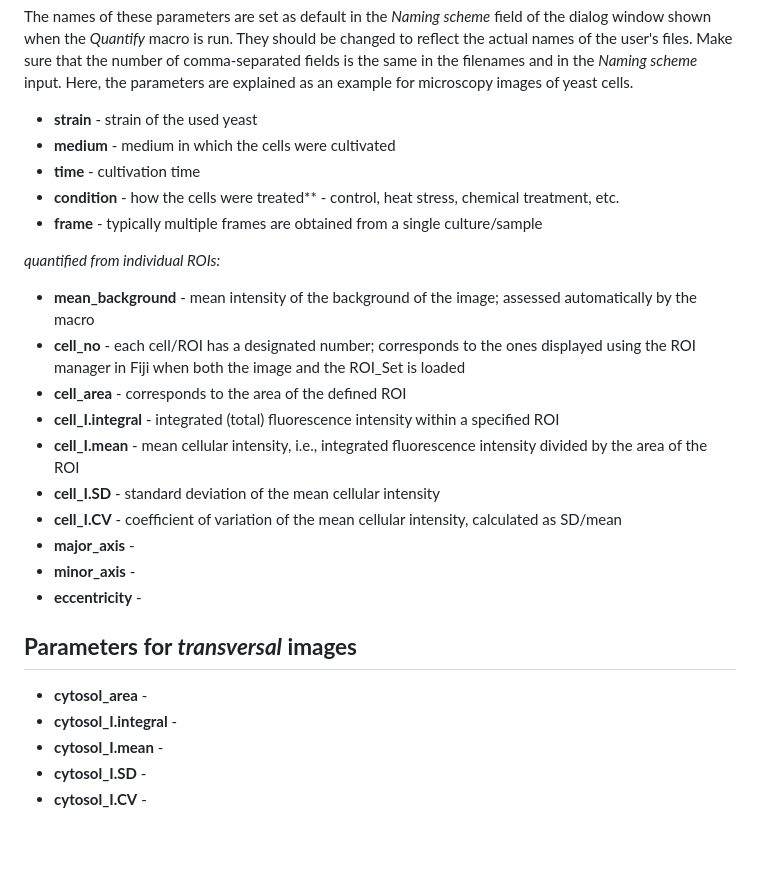
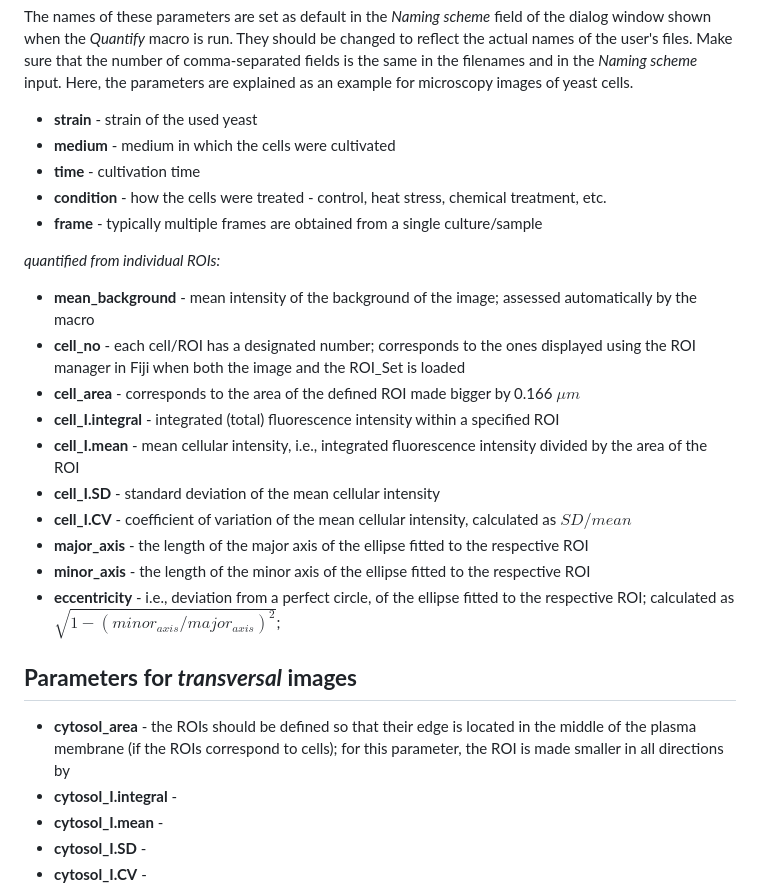
Before and after one commit to jakubzahumensky/microscopy_analysis, a Markdown page: README.md, the part around the change printed below. GitHub-like rendering; blank space fills up the shorter version.

```diff
--- a/README.md
+++ b/README.md
@@ -15,23 +15,24 @@ The names of these parameters are set as default in the *Naming scheme* field of
 - **strain** - strain of the used yeast
 - **medium** - medium in which the cells were cultivated
 - **time** - cultivation time
-- **condition** - how the cells were treated** - control, heat stress, chemical treatment, etc.
+- **condition** - how the cells were treated - control, heat stress, chemical treatment, etc.
 - **frame** - typically multiple frames are obtained from a single culture/sample
 
 *quantified from individual ROIs:*
 - **mean_background** - mean intensity of the background of the image; assessed automatically by the macro
 - **cell_no** - each cell/ROI has a designated number; corresponds to the ones displayed using the ROI manager in Fiji when both the image and the ROI_Set is loaded
-- **cell_area** - corresponds to the area of the defined ROI
+- **cell_area** - corresponds to the area of the defined ROI made bigger by 0.166 $\mu m$
 - **cell_I.integral** - integrated (total) fluorescence intensity within a specified ROI
 - **cell_I.mean** - mean cellular intensity, i.e., integrated fluorescence intensity divided by the area of the ROI
 - **cell_I.SD** - standard deviation of the mean cellular intensity
-- **cell_I.CV** - coefficient of variation of the mean cellular intensity, calculated as SD/mean
-- **major_axis** -
-- **minor_axis** -
-- **eccentricity** -
+- **cell_I.CV** - coefficient of variation of the mean cellular intensity, calculated as $SD/mean$
+- **major_axis** - the length of the major axis of the ellipse fitted to the respective ROI
+- **minor_axis** - the length of the minor axis of the ellipse fitted to the respective ROI
+- **eccentricity** - i.e., deviation from a perfect circle, of the ellipse fitted to the respective ROI; calculated as $\sqrt{1-(minor_{axis}/major_{axis})^2}$;
+
 
 ## **Parameters for *transversal* images**
-- **cytosol_area** -
+- **cytosol_area** - the ROIs should be defined so that their edge is located in the middle of the plasma membrane (if the ROIs correspond to cells); for this parameter, the ROI is made smaller in all directions by
 - **cytosol_I.integral** -
 - **cytosol_I.mean** -
 - **cytosol_I.SD** -
```
Also changed, not shown: other parts of README.md (+1 -1 lines).
